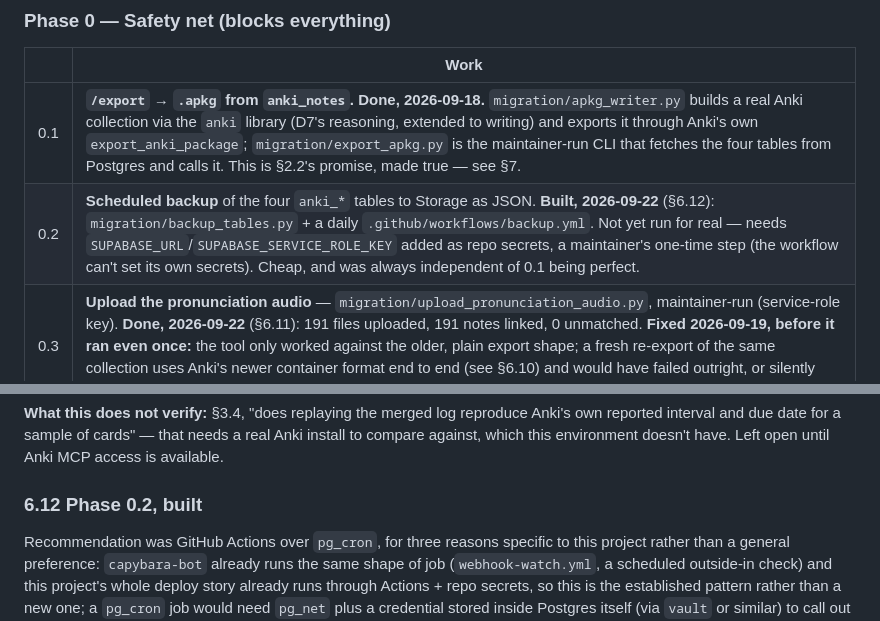
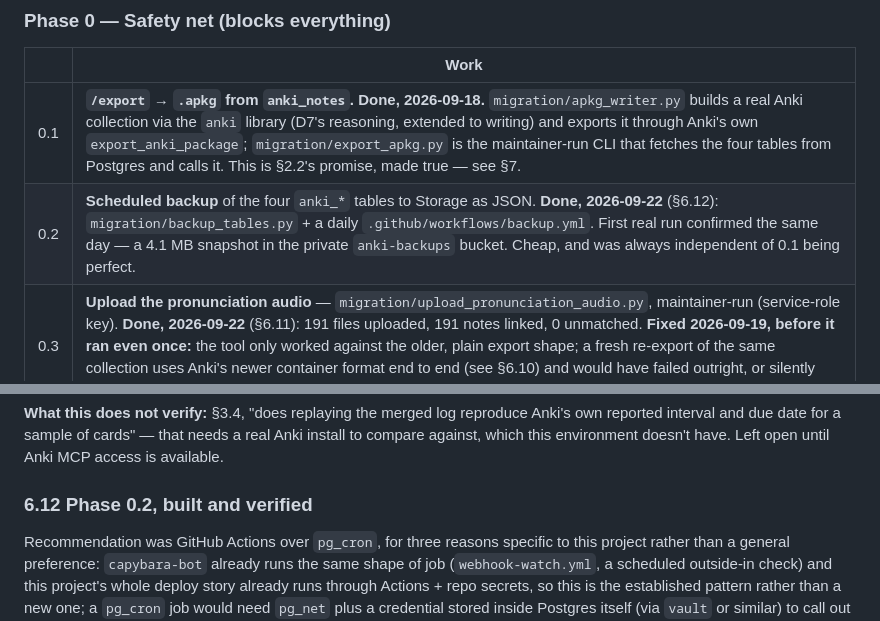
Before and after one commit to anonymouspartner/capybara-anki, a Markdown page: docs/MIGRATION.md, 2 parts joined by grey strips. Drawn GitHub-style.

```diff
--- a/docs/MIGRATION.md
+++ b/docs/MIGRATION.md
@@ -316,7 +315,7 @@ Sequenced so that **the way out is built before we walk further in.**
 | | Work |
 |---|---|
 | 0.1 | **`/export` → `.apkg` from `anki_notes`. Done, 2026-09-18.** `migration/apkg_writer.py` builds a real Anki collection via the `anki` library (D7's reasoning, extended to writing) and exports it through Anki's own `export_anki_package`; `migration/export_apkg.py` is the maintainer-run CLI that fetches the four tables from Postgres and calls it. This is §2.2's promise, made true — see §7. |
-| 0.2 | **Scheduled backup** of the four `anki_*` tables to Storage as JSON. **Built, 2026-09-22** (§6.12): `migration/backup_tables.py` + a daily `.github/workflows/backup.yml`. Not yet run for real — needs `SUPABASE_URL`/`SUPABASE_SERVICE_ROLE_KEY` added as repo secrets, a maintainer's one-time step (the workflow can't set its own secrets). Cheap, and was always independent of 0.1 being perfect. |
+| 0.2 | **Scheduled backup** of the four `anki_*` tables to Storage as JSON. **Done, 2026-09-22** (§6.12): `migration/backup_tables.py` + a daily `.github/workflows/backup.yml`. First real run confirmed the same day — a 4.1 MB snapshot in the private `anki-backups` bucket. Cheap, and was always independent of 0.1 being perfect. |
 | 0.3 | **Upload the pronunciation audio** — `migration/upload_pronunciation_audio.py`, maintainer-run (service-role key). **Done, 2026-09-22** (§6.11): 191 files uploaded, 191 notes linked, 0 unmatched. **Fixed 2026-09-19, before it ran even once:** the tool only worked against the older, plain export shape; a fresh re-export of the same collection uses Anki's newer container format end to end (see §6.10) and would have failed outright, or silently uploaded unplayable files, if run as it stood. |
 
 **Gate: passed.** See §7 for the verification this rests on — a full-scale
@@ -830,7 +829,7 @@ Anki's own reported interval and due date for a sample of cards" — that needs
 a real Anki install to compare against, which this environment doesn't have.
 Left open until Anki MCP access is available.
 
-### 6.12 Phase 0.2, built
+### 6.12 Phase 0.2, built and verified
 
 Recommendation was GitHub Actions over `pg_cron`, for three reasons specific
 to this project rather than a general preference: `capybara-bot` already runs
```
Also changed, not shown: other parts of docs/MIGRATION.md (+34 -26 lines).
